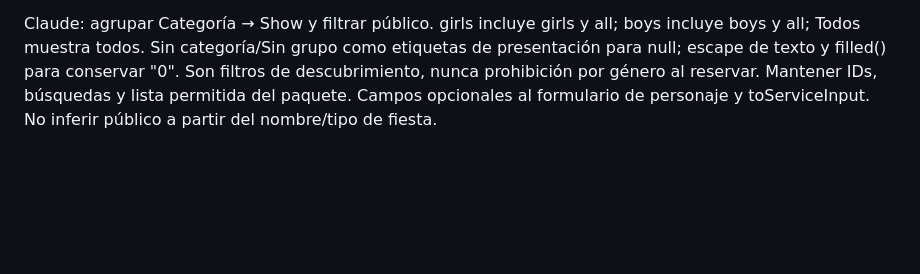
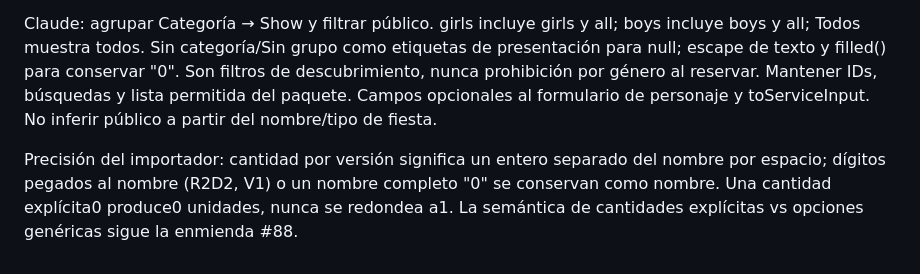
Before and after one commit to cesaraolarteq-dotcom/waoo-crm, a Markdown page: docs/CHARACTER-GROUP-API.md, the part around the change. GitHub-like rendering; blank space fills up the shorter version.

Commit message:
docs: clarify wardrobe names and zero quantities before parser correction

```diff
--- a/docs/CHARACTER-GROUP-API.md
+++ b/docs/CHARACTER-GROUP-API.md
@@ -37,3 +37,5 @@ SaveCharacter conserva firma, control expected_version y auditoría. Los tres ca
 El importador lee `characters[*].category`, `.group`, `.audience` y valida también en dry-run. Cambios de metadata y outfits se guardan juntos una vez; repetición sin cambios no escribe. Mantener #88 head8fe518b: vestuarios sin cantidades son opciones de characters.outfits y no crean unidades por vestuario; las unidades genéricas salen de costumes. Solo listas con cantidad explícita en **cada** versión crean unidades fijas por versión. No convertir ni borrar silenciosamente unidades ya importadas por una versión anterior: inventario existente requiere revisión del dueño.
 
 Claude: agrupar Categoría → Show y filtrar público. girls incluye girls y all; boys incluye boys y all; Todos muestra todos. Sin categoría/Sin grupo como etiquetas de presentación para null; escape de texto y filled() para conservar "0". Son filtros de descubrimiento, nunca prohibición por género al reservar. Mantener IDs, búsquedas y lista permitida del paquete. Campos opcionales al formulario de personaje y toServiceInput. No inferir público a partir del nombre/tipo de fiesta.
+
+Precisión del importador: cantidad por versión significa un entero separado del nombre por espacio; dígitos pegados al nombre (R2D2, V1) o un nombre completo "0" se conservan como nombre. Una cantidad explícita0 produce0 unidades, nunca se redondea a1. La semántica de cantidades explícitas vs opciones genéricas sigue la enmienda #88.
```
